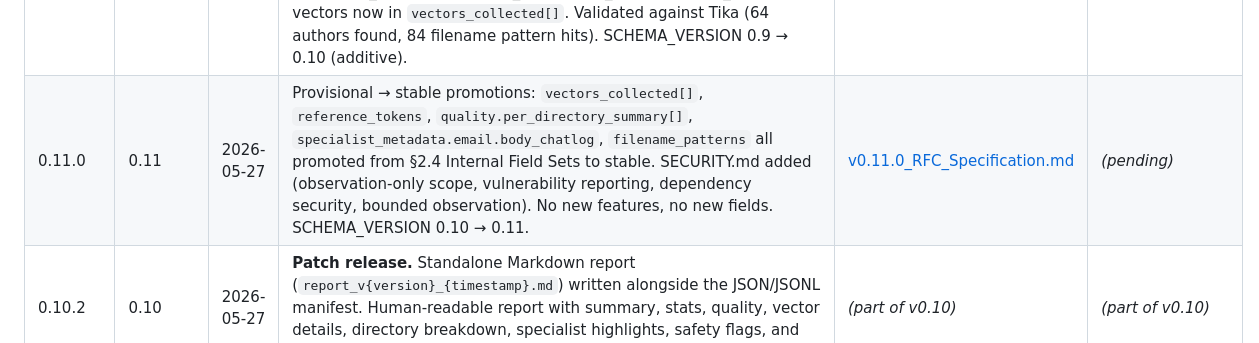
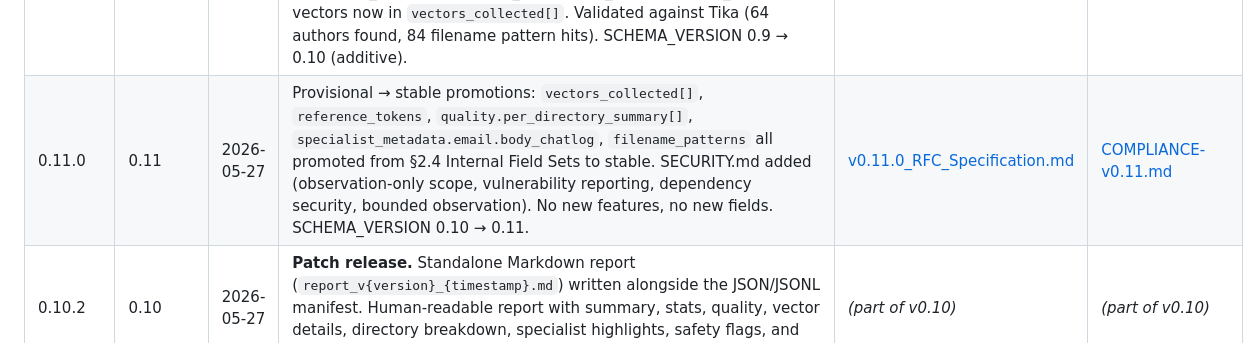
Before and after one commit to russalo/file-observer, a Markdown page: docs/HISTORY.md, the part around the change. Drawn GitHub-style.

```diff
--- a/docs/HISTORY.md
+++ b/docs/HISTORY.md
@@ -30,7 +30,7 @@ This is the running index of all scanner versions, their specifications, and the
 | 0.9.1 | 0.9 | 2026-05-27 | **Patch release.** Chatlog vector tuning from 6-corpus validation: (1) H3 header detection threshold raised from 3 to 5 — reduces false positives on documentation-heavy repos (FastAPI: 519 → 387, -25%). (2) Speaker label stop-list added — common doc patterns (`Note:`, `Example:`, `Result:`, `Disallow:`, etc.) no longer count as conversation participants. Both changes bump `method_version` 1 → 2; identity digest changes accordingly. LOGIC_VERSION unchanged (no routing changes). | _(part of v0.9)_ | _(part of v0.9)_ |
 | 0.9.0 | 0.9 | 2026-05-27 | **Vector abstraction** — the scanner becomes a corpus observer. `Vector` dataclass with identity digest (SHA-256 over vector_id + method_version + rules_hash + static_tuning_hash + reserved fields). New `vectors_collected[]` top-level manifest block. Two exemplar vectors: `chatlog` (refactored from v0.8, content-gated) and `reference_tokens` (new, unconditional, 7 subcategories). `reference_tokens` per-file field on all text files. Email body chatlog cross-cut (`specialist_metadata.email.body_chatlog`). Per-directory aggregation (`quality.per_directory_summary[]`). Dublin Core graduated to Adopted tier in STANDARDS_TRACKING — first standards promotion. All v0.9 additions provisional (§2.4). Validated against 6 corpora / 18K+ files. SCHEMA_VERSION 0.8 → 0.9 (additive). | [v0.9.0_RFC_Specification.md](v0.9.0_RFC_Specification.md) | [COMPLIANCE-v0.9.md](COMPLIANCE-v0.9.md) |
 | 0.10.0 | 0.10 | 2026-05-27 | Human-readable scan summary (`summary` field — deterministic Markdown paragraph on every manifest). `author_aggregate` corpus vector (cross-specialist author normalization, template-default candidate detection). `filename_patterns` vector (6 boolean subcategories on every file: date_prefix, version_marker, numbered_revision, template_name, uuid_filename, copy_suffix). Four vectors now in `vectors_collected[]`. Validated against Tika (64 authors found, 84 filename pattern hits). SCHEMA_VERSION 0.9 → 0.10 (additive). | [v0.10.0_RFC_Specification.md](v0.10.0_RFC_Specification.md) | [COMPLIANCE-v0.10.md](COMPLIANCE-v0.10.md) |
-| 0.11.0 | 0.11 | 2026-05-27 | Provisional → stable promotions: `vectors_collected[]`, `reference_tokens`, `quality.per_directory_summary[]`, `specialist_metadata.email.body_chatlog`, `filename_patterns` all promoted from §2.4 Internal Field Sets to stable. SECURITY.md added (observation-only scope, vulnerability reporting, dependency security, bounded observation). No new features, no new fields. SCHEMA_VERSION 0.10 → 0.11. | [v0.11.0_RFC_Specification.md](v0.11.0_RFC_Specification.md) | _(pending)_ |
+| 0.11.0 | 0.11 | 2026-05-27 | Provisional → stable promotions: `vectors_collected[]`, `reference_tokens`, `quality.per_directory_summary[]`, `specialist_metadata.email.body_chatlog`, `filename_patterns` all promoted from §2.4 Internal Field Sets to stable. SECURITY.md added (observation-only scope, vulnerability reporting, dependency security, bounded observation). No new features, no new fields. SCHEMA_VERSION 0.10 → 0.11. | [v0.11.0_RFC_Specification.md](v0.11.0_RFC_Specification.md) | [COMPLIANCE-v0.11.md](COMPLIANCE-v0.11.md) |
 | 0.10.2 | 0.10 | 2026-05-27 | **Patch release.** Standalone Markdown report (`report_v{version}_{timestamp}.md`) written alongside the JSON/JSONL manifest. Human-readable report with summary, stats, quality, vector details, directory breakdown, specialist highlights, safety flags, and scan context. The JSON `summary` field is preserved unchanged. | _(part of v0.10)_ | _(part of v0.10)_ |
 | 0.10.1 | 0.10 | 2026-05-27 | **Patch release.** JSONL chatlog detection — `.jsonl` files with role-bearing JSON objects (`"type": "user"/"assistant"`) now trigger chatlog detection (rule 4). Message text extracted from JSONL structure and processed through existing chatlog extraction pipeline. `.jsonl` added to SUPPORTED_EXTENSIONS and REFERENCE_TOKENS_EXTENSIONS. Chatlog method_version 2 → 3. LOGIC_VERSION bumped (routing change: `.jsonl` files now get chatlog detection). | _(part of v0.10)_ | _(part of v0.10)_ |
 
```
Also changed, not shown: docs/COMPLIANCE-v0.11.md (added, +110 -0 lines).
